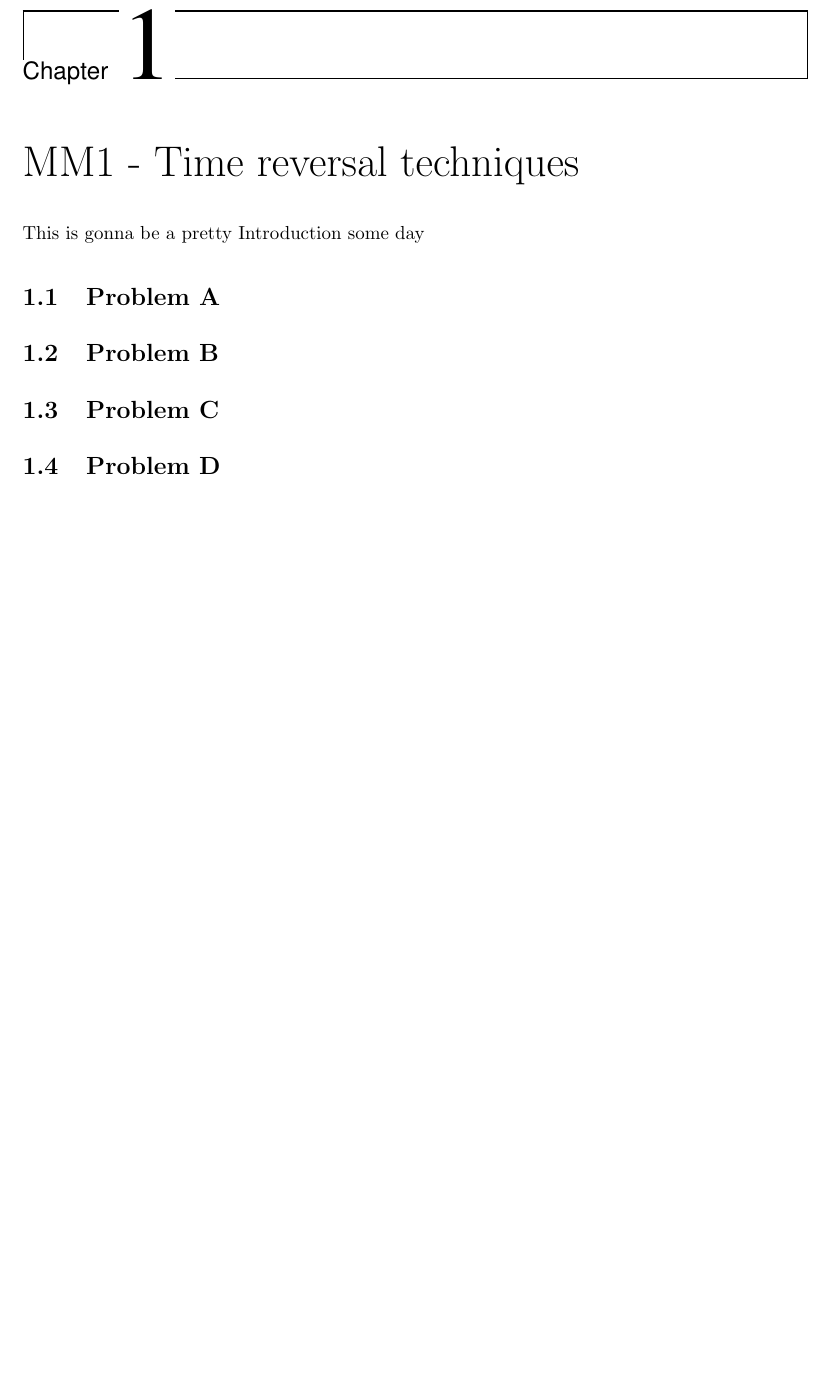
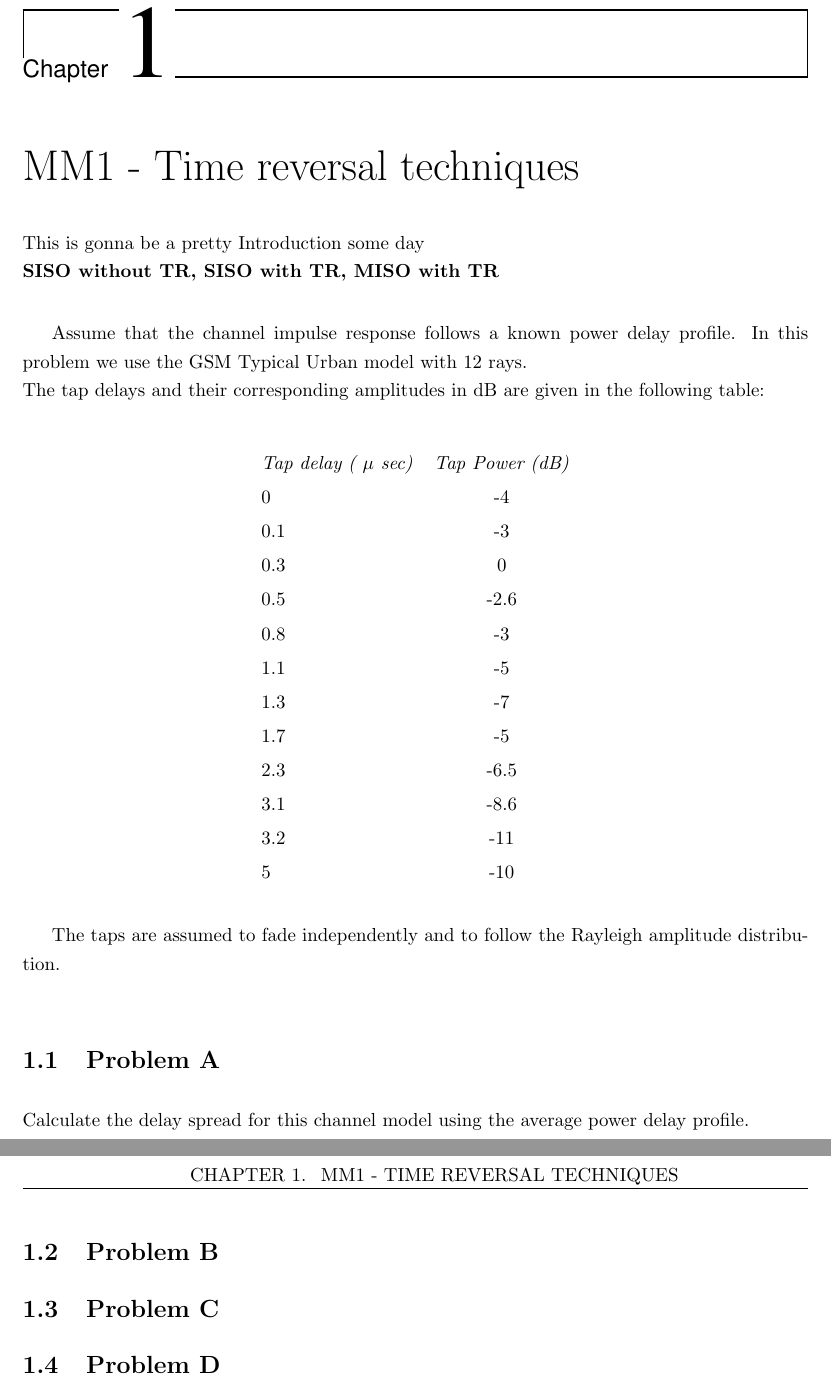
Before and after one commit to JuanCabre/WCS_9th_Semester, a LaTeX document (multi_agent_radio_communication/mini_project_1/master.tex, which reads multi_agent_radio_communication/mini_project_1/dokumentation/mm1/Introduction.tex, multi_agent_radio_communication/mini_project_1/dokumentation/mm1/PbA.tex): part of page 6 of 10 before the commit and two parts of pages 6 and 7 of 11 after it, the two joined at a grey line, cut so that both start at the same text, the shorter picture padded with empty space. Compiled offline with LaTeX, dvips and Ghostscript.

Commit message:
text problem A

```diff
--- a/multi_agent_radio_communication/mini_project_1/dokumentation/mm1/Introduction.tex
+++ b/multi_agent_radio_communication/mini_project_1/dokumentation/mm1/Introduction.tex
@@ -1 +1,23 @@
-This is gonna be a pretty Introduction some day
+This is gonna be a pretty Introduction some day\\
+\textbf{SISO without TR, SISO with TR, MISO with TR}\\
+
+Assume that the channel impulse response follows a known power delay profile. In this problem we use the GSM Typical Urban model with 12 rays.\\ The tap delays and their corresponding amplitudes in dB are given in the following table:
+\begin{center}
+\begin{tabular}{lcr}
+{\em Tap delay ( $\mu$ sec)\/} & {\em Tap Power (dB)\/} \\
+0 & -4  \\
+0.1 & -3 \\
+0.3 & 0 \\
+0.5 & -2.6\\
+0.8 & -3\\
+1.1 & -5\\
+1.3 & -7\\
+1.7 & -5\\
+2.3 & -6.5\\
+3.1 & -8.6\\
+3.2 & -11\\
+5 & -10
+\end{tabular}
+\end{center}
+
+The taps are assumed to fade independently and to follow the Rayleigh amplitude distribution.
--- a/multi_agent_radio_communication/mini_project_1/dokumentation/mm1/PbA.tex
+++ b/multi_agent_radio_communication/mini_project_1/dokumentation/mm1/PbA.tex
@@ -1 +1,2 @@
 \section{Problem A}
+Calculate the delay spread for this channel model using the average power delay profile.
```
